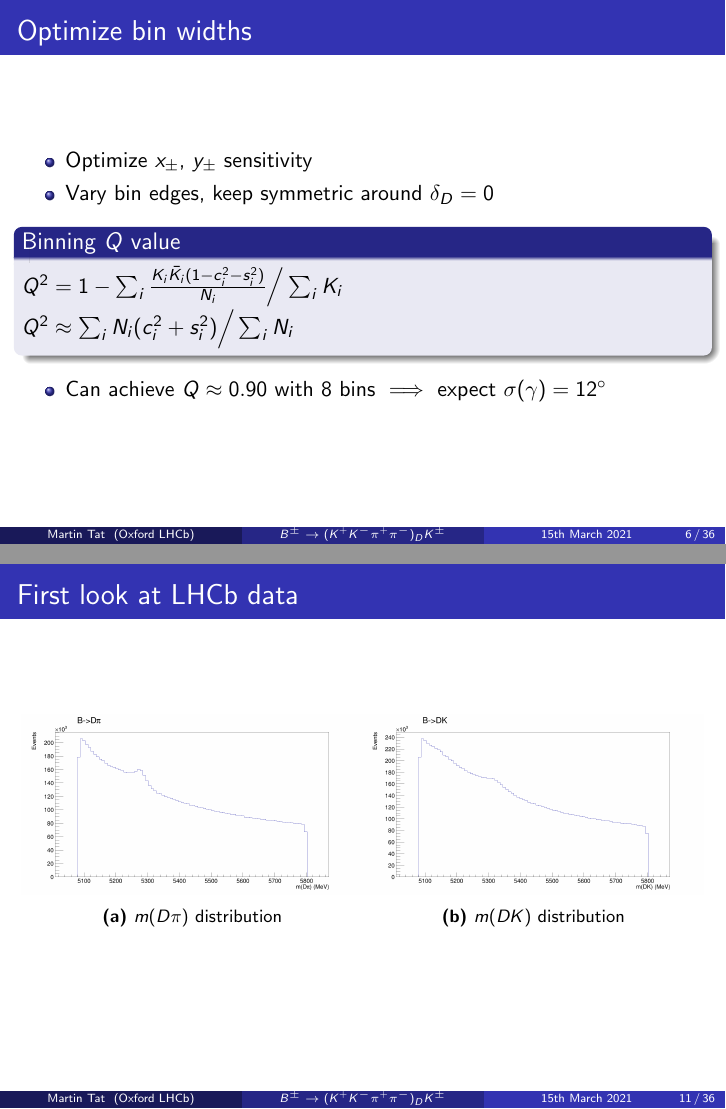
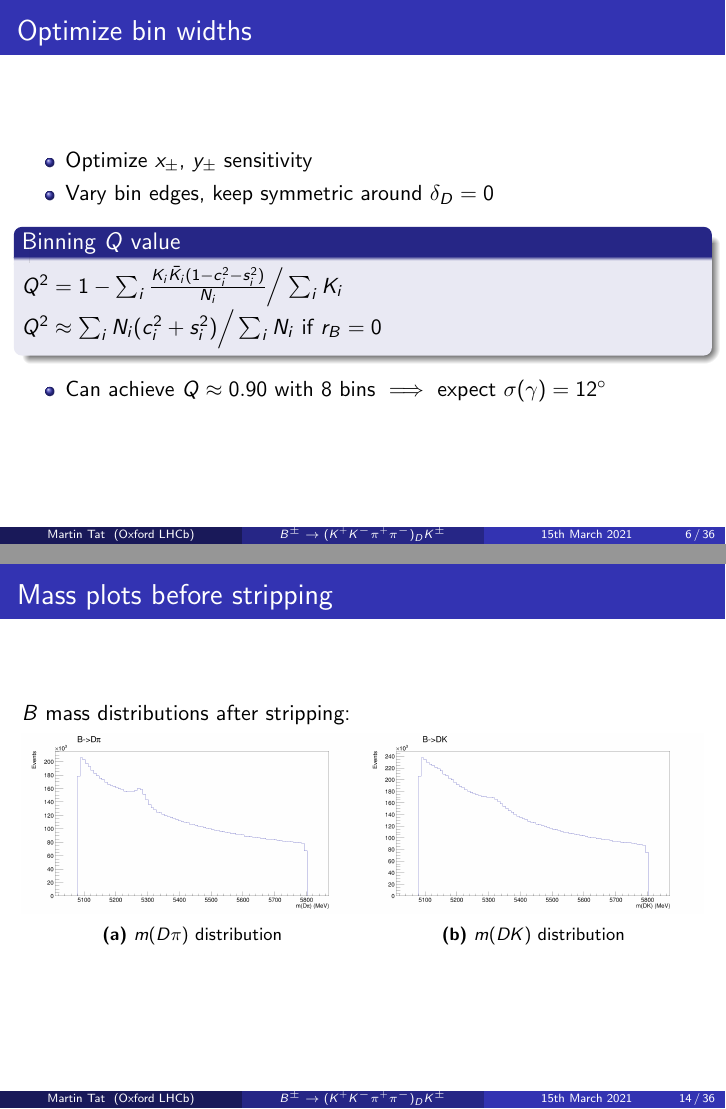
Before and after one commit to MartinDuyTat/LHCb-Presentation-15th-March-2021, LaTeX slides (LHCbPresentation2.tex): pages 6 and 11 of 36 before the commit and pages 6 and 14 of 36 after it, joined at a grey line. Compiled offline with pdfLaTeX; a LaTeX package or settings file that is missing is left out.

Commit message:
Made some adjustments to make it clearer

```diff
--- a/LHCbPresentation2.tex
+++ b/LHCbPresentation2.tex
@@ -131,7 +131,7 @@
   \end{itemize}
   \begin{block}{Binning $Q$ value}
     $Q^2 = 1 - \sum_i\frac{K_i\bar{K_i}(1 - c_i^2 - s_i^2)}{N_i}\Big/\sum_iK_i$ \\
-    $Q^2\approx\sum_iN_i(c_i^2 + s_i^2)\Big/\sum_iN_i$
+    $Q^2\approx\sum_iN_i(c_i^2 + s_i^2)\Big/\sum_iN_i$ if $r_B = 0$
   \end{block}
   \begin{itemize}
     \item{Can achieve $Q\approx0.90$ with $8$ bins $\implies$ expect $\sigma(\gamma) = \SI{12}{\degree}$}
@@ -217,4 +217,3 @@
   \end{itemize}
 \end{frame}
 
-\begin{frame}{First look at LHCb data}
@@ -281,6 +266,22 @@
     \item{BDT working point at $0.75$}
     \item{\textbf{Not} optimized yet}
   \end{itemize}
+\end{frame}
+
+\begin{frame}{Mass plots before stripping}
+  $B$ mass distributions after stripping:
+  \begin{figure}
+    \centering
+    \vspace{-0.2cm}
+    \begin{subfigure}{0.5\textwidth}
+      \includegraphics[width = 1.0\textwidth]{BMassBeforeCutsB2DPi.png}
+      \caption{$m(D\pi)$ distribution}
+    \end{subfigure}%
+    \begin{subfigure}{0.5\textwidth}
+      \includegraphics[width = 1.0\textwidth]{BMassBeforeCutsB2DK.png}
+      \caption{$m(DK)$ distribution}
+    \end{subfigure}
+  \end{figure}
 \end{frame}
 
 \begin{frame}{Mass plots after final selection}
```
Also changed, not shown: LHCbPresentation2.pdf, LHCbPresentation2.tex (32 more changed lines).
